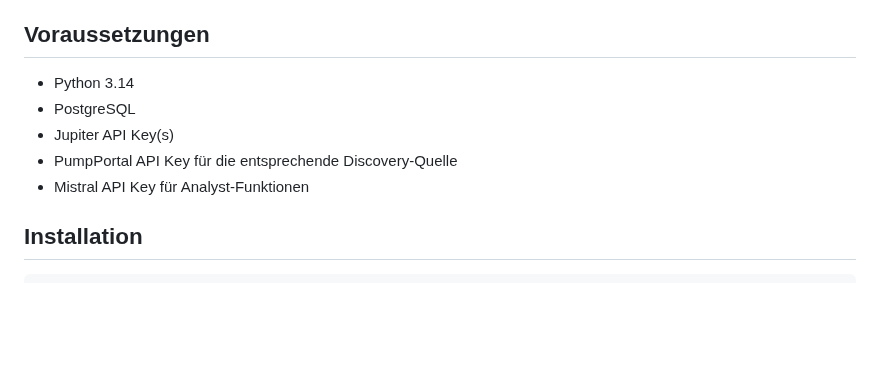
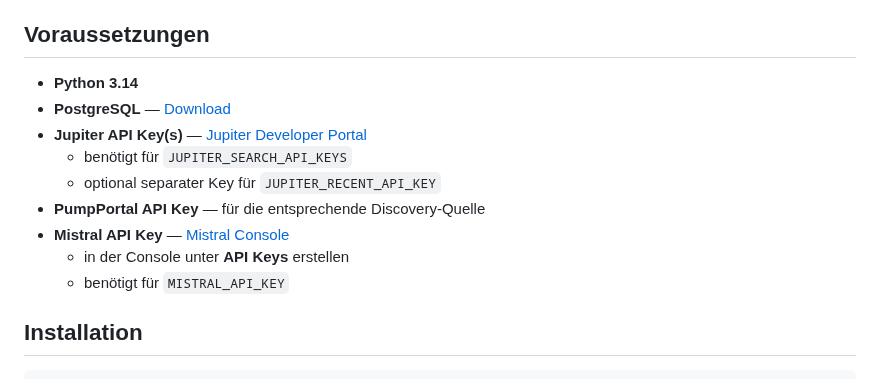
Before and after one commit to 0bLad20x/solana-token-observatory, a Markdown page: README.md, the part around the change. GitHub-like rendering; blank space fills up the shorter version.

```diff
--- a/README.md
+++ b/README.md
@@ -151,11 +151,15 @@ Der Collector besitzt Discovery, Jupiter Observation, Persistence und 24h Snapsh
 
 ## Voraussetzungen
 
-- Python 3.14
-- PostgreSQL
-- Jupiter API Key(s)
-- PumpPortal API Key für die entsprechende Discovery-Quelle
-- Mistral API Key für Analyst-Funktionen
+- **Python 3.14**
+- **PostgreSQL** — [Download](https://www.postgresql.org/download/)
+- **Jupiter API Key(s)** — [Jupiter Developer Portal](https://developers.jup.ag/portal)
+  - benötigt für `JUPITER_SEARCH_API_KEYS`
+  - optional separater Key für `JUPITER_RECENT_API_KEY`
+- **PumpPortal API Key** — für die entsprechende Discovery-Quelle
+- **Mistral API Key** — [Mistral Console](https://console.mistral.ai/)
+  - in der Console unter **API Keys** erstellen
+  - benötigt für `MISTRAL_API_KEY`
 
 ## Installation
 
```
